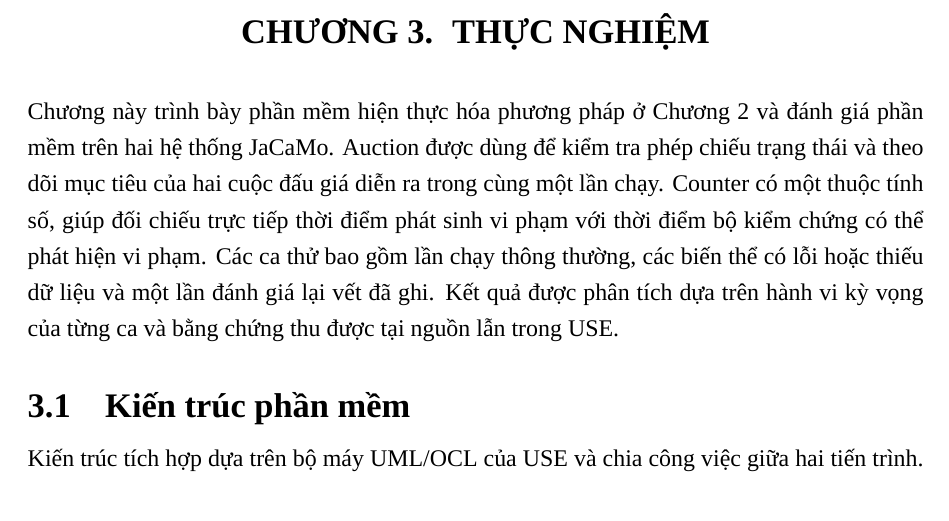
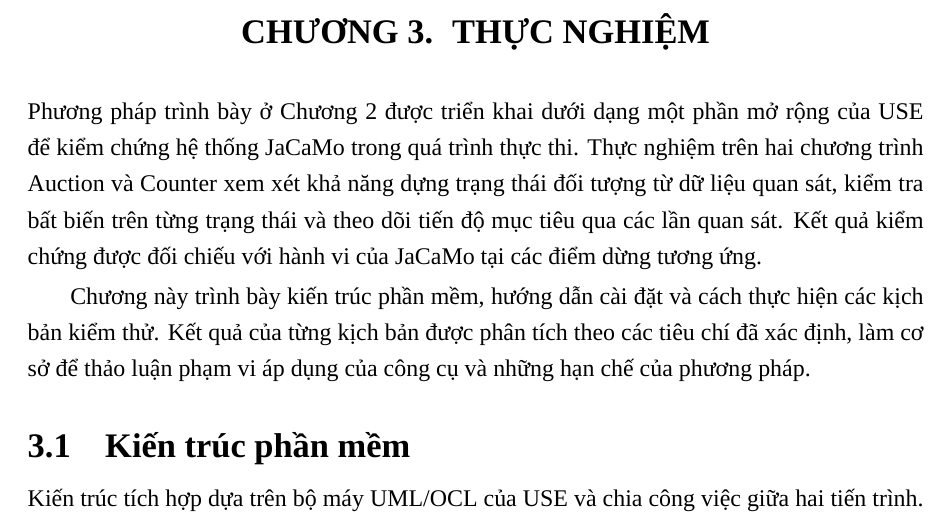
Before and after one commit to nguyentrungnghia1802/thesis, a LaTeX thesis (Latex/thesis-fixx.tex): part of page 53 of 71, cut so that both start at the same text. Compiled offline with XeLaTeX; a missing font is replaced by an installed copy or a similar font.

Commit message:
Refine the opening of the experiments chapter

```diff
--- a/Latex/thesis-fixx.tex
+++ b/Latex/thesis-fixx.tex
@@ -1041,7 +1041,9 @@ Phép ánh xạ bảo toàn định danh để mỗi đối tượng có lịch
 
 \chapter{THỰC NGHIỆM}\label{sec:3}
 
-Chương này trình bày phần mềm hiện thực hóa phương pháp ở Chương~\ref{sec:2} và đánh giá phần mềm trên hai hệ thống JaCaMo. Auction được dùng để kiểm tra phép chiếu trạng thái và theo dõi mục tiêu của hai cuộc đấu giá diễn ra trong cùng một lần chạy. Counter có một thuộc tính số, giúp đối chiếu trực tiếp thời điểm phát sinh vi phạm với thời điểm bộ kiểm chứng có thể phát hiện vi phạm. Các ca thử bao gồm lần chạy thông thường, các biến thể có lỗi hoặc thiếu dữ liệu và một lần đánh giá lại vết đã ghi. Kết quả được phân tích dựa trên hành vi kỳ vọng của từng ca và bằng chứng thu được tại nguồn lẫn trong USE.
+Phương pháp trình bày ở Chương~\ref{sec:2} được triển khai dưới dạng một phần mở rộng của USE để kiểm chứng hệ thống JaCaMo trong quá trình thực thi. Thực nghiệm trên hai chương trình Auction và Counter xem xét khả năng dựng trạng thái đối tượng từ dữ liệu quan sát, kiểm tra bất biến trên từng trạng thái và theo dõi tiến độ mục tiêu qua các lần quan sát. Kết quả kiểm chứng được đối chiếu với hành vi của JaCaMo tại các điểm dừng tương ứng.
+
+Chương này trình bày kiến trúc phần mềm, hướng dẫn cài đặt và cách thực hiện các kịch bản kiểm thử. Kết quả của từng kịch bản được phân tích theo các tiêu chí đã xác định, làm cơ sở để thảo luận phạm vi áp dụng của công cụ và những hạn chế của phương pháp.
 
 \section{Kiến trúc phần mềm}\label{sec:3-1}
 
```
Also changed, not shown: 1 other file.
